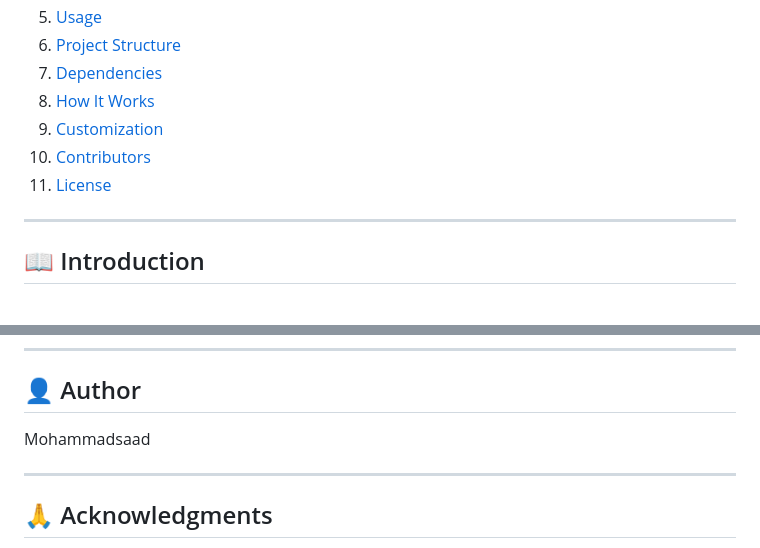
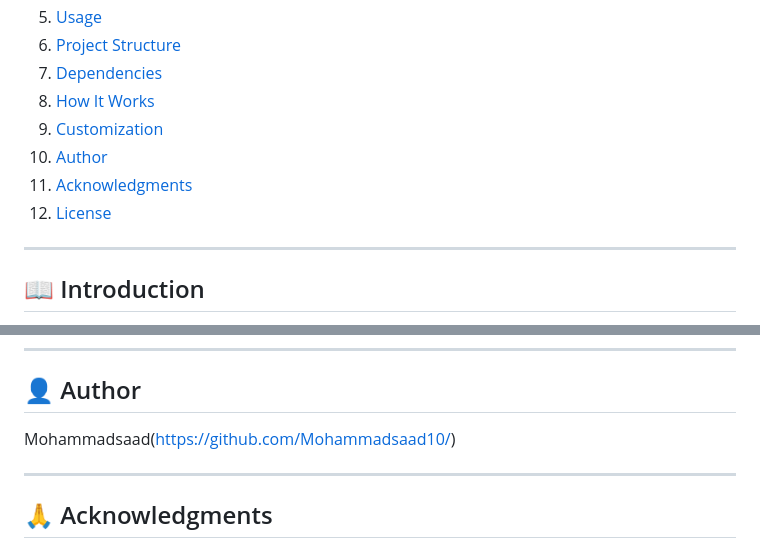
Before and after one commit to Mohammadsaad10/Dice_Game, a Markdown page: README.md, 2 parts joined by grey strips. Drawn GitHub-style.

Commit message:
Update README with Author and Acknowledgments sections

```diff
--- a/README.md
+++ b/README.md
@@ -15,8 +15,10 @@ A fun, interactive browser-based **Dice Game** that randomly rolls two dice to d
 7. [Dependencies](#dependencies)
 8. [How It Works](#how-it-works)
 9. [Customization](#customization)
-10. [Contributors](#contributors)
-11. [License](#license)
+10. [Author](#author)
+11. [Acknowledgments](#acknowledgments)
+12. [License](#license)
+
 
 ---
 
@@ -137,7 +139,7 @@ You can:
 
 ## 👤 Author
 
-Mohammadsaad
+Mohammadsaad(https://github.com/Mohammadsaad10/)
 
 ---
 
```
